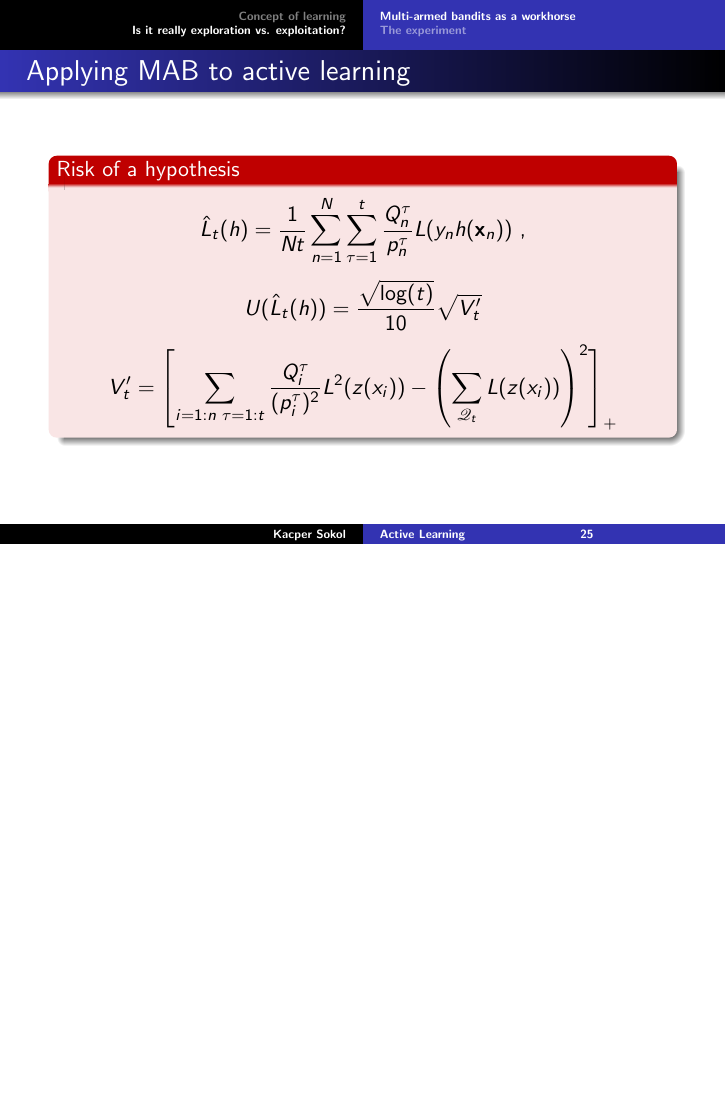
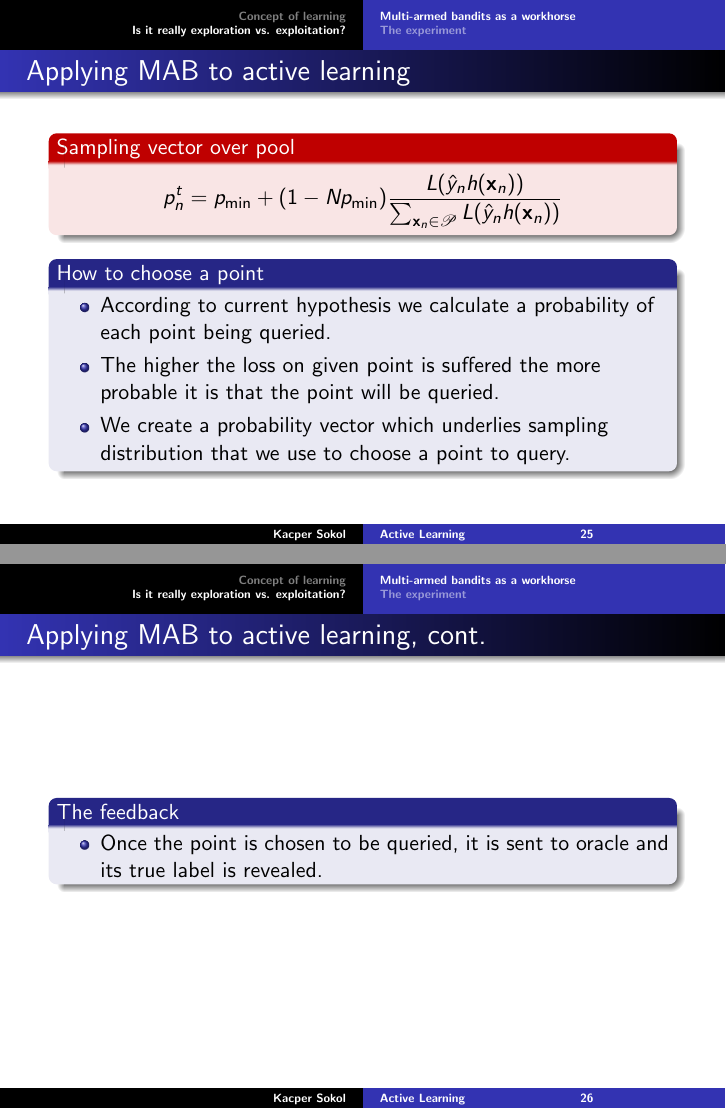
Before and after one commit to MyMEng/MAB, LaTeX slides (presentation.tex): page 25 of 30 before the commit and pages 25 and 26 of 32 after it, the two joined at a grey line, the shorter picture padded with empty space. Compiled offline with pdfLaTeX.

Commit message:
Nearly done

```diff
--- a/presentation.tex
+++ b/presentation.tex
@@ -364,6 +364,30 @@
 
   \begin{frame}
   \frametitle{Applying MAB to active learning}
+  \begin{alertblock}{Sampling vector over pool}
+    $$
+    p_n^t = p_{\text{min}} + (1-Np_{\text{min}})
+    \frac{L(\hat{y}_n h(\mathbf{x}_n))}{\sum_{\mathbf{x}_n \in \mathscr{P}} L(\hat{y}_n h(\mathbf{x}_n))}
+    $$
+  \end{alertblock}
+  \begin{block}{How to choose a point}
+    \begin{itemize}
+      \item According to current hypothesis we calculate a probability of each point being queried.
+      \item The higher the loss on given point is suffered the more probable it is that the point will be queried.
+      \item We create a probability vector which underlies sampling distribution that we use to choose a point to query.
+    \end{itemize}
+  \end{block}
+  \end{frame}
+  \begin{frame}
+  \frametitle{Applying MAB to active learning, cont.}
+  \begin{block}{The feedback}
+    \begin{itemize}
+      \item Once the point is chosen to be queried, it is sent to oracle and its true label is revealed.
+    \end{itemize}
+  \end{block}
+  \end{frame}
+  \begin{frame}
+  \frametitle{Applying MAB to active learning, cont.}
   \begin{alertblock}{Risk of a hypothesis}
   $$
   \hat{L}_t(h) = \frac{1}{Nt} \sum_{n=1}^{N} \sum_{\tau = 1}^{t}
@@ -373,9 +397,9 @@
                        { 10 }
                   \sqrt{ V^\prime_t }$$
   $$V^\prime_t = \left[
-  \sum_{i = 1:n \text{~} \tau = 1:t} \frac{Q^\tau_i}{(p^\tau_i)^2} L^2(z(x_i))
+  \sum_{n = 1:N \text{~} \tau = 1:t} \left( \frac{Q^\tau_n}{p^\tau_n} L(y_n h(\mathbf{x}_n)) \right)^2
   -
-  \left( \sum_{\mathscr{Q}_t} L(z(x_i)) \right)^2
+  \left( \sum_{\mathscr{Q}_t} L(y_n h(\mathbf{x}_n)) \right)^2
 \right]_+$$
   \end{alertblock}
   \end{frame}
```
Also changed, not shown: presentation.tex (25 more changed lines).
